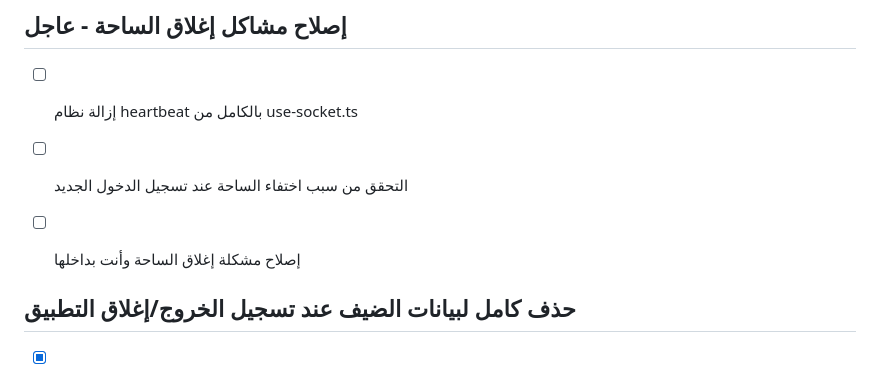
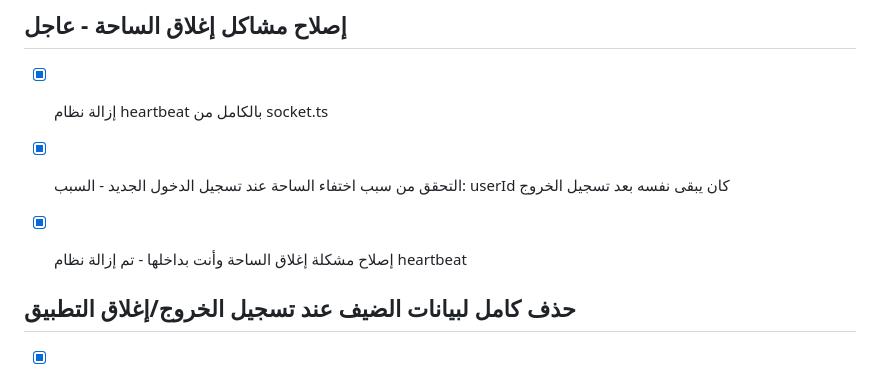
Before and after one commit to harbisn007/Sahaat, a Markdown page: todo.md, the part around the change. Drawn GitHub-style.

Commit message:
Checkpoint: تم إكمال جميع التعديلات المطلوبة: - إزالة نظام heartbeat بالكامل - إصلاح مشكلة اختفاء الساحة عند تسجيل الدخول الجديد - حذف كامل لبيانات الضيف عند تسجيل الخروج (الساحة + بيانات المستخدم) - توليد userId جديد عند كل تسجيل دخول - إخراج جميع المشاركين للصفحة الرئيسية عند حذف الساحة

```diff
--- a/todo.md
+++ b/todo.md
@@ -1241,9 +1241,9 @@
 
 ## إصلاح مشاكل إغلاق الساحة - عاجل
 
-- [ ] إزالة نظام heartbeat بالكامل من use-socket.ts
-- [ ] التحقق من سبب اختفاء الساحة عند تسجيل الدخول الجديد
-- [ ] إصلاح مشكلة إغلاق الساحة وأنت بداخلها
+- [x] إزالة نظام heartbeat بالكامل من socket.ts
+- [x] التحقق من سبب اختفاء الساحة عند تسجيل الدخول الجديد - السبب: userId كان يبقى نفسه بعد تسجيل الخروج
+- [x] إصلاح مشكلة إغلاق الساحة وأنت بداخلها - تم إزالة نظام heartbeat
 
 
 ## حذف كامل لبيانات الضيف عند تسجيل الخروج/إغلاق التطبيق
```
